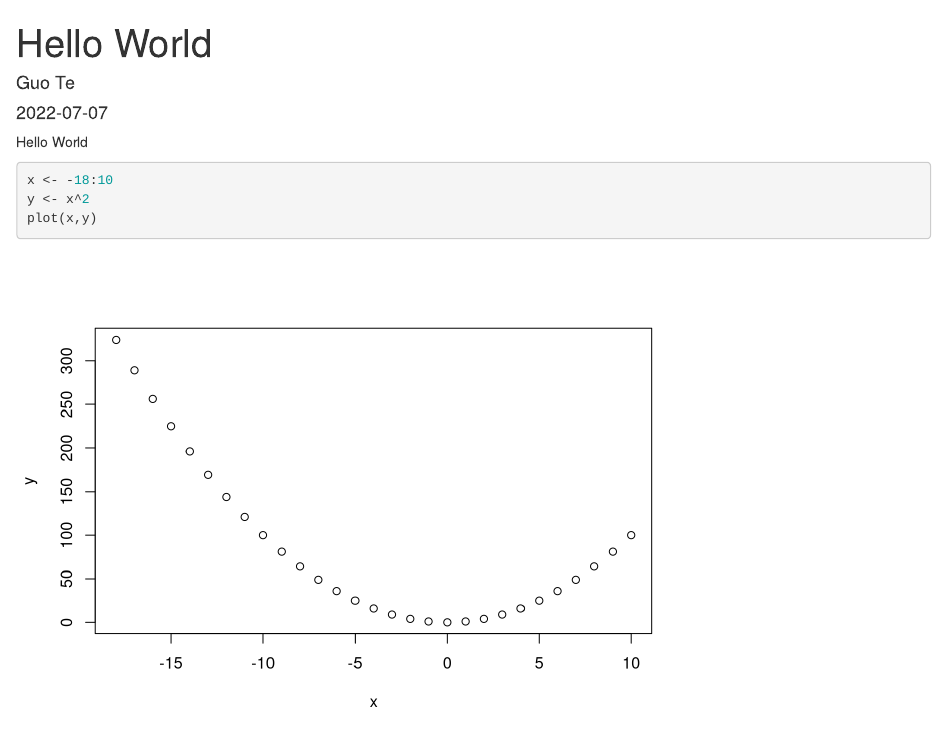
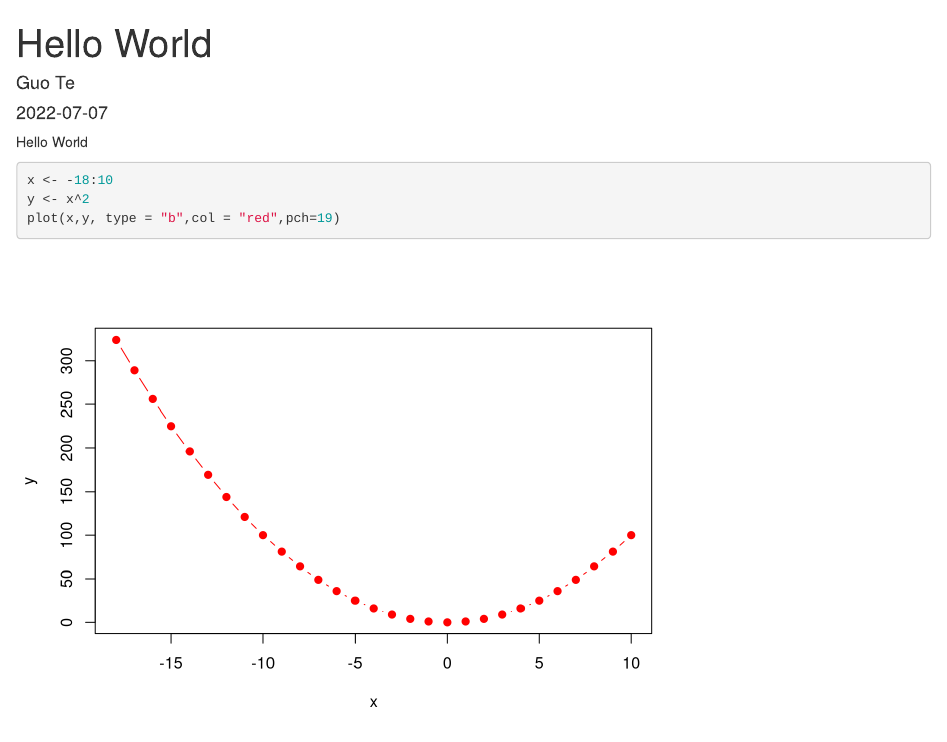
Before and after one commit to dkfzphd/blogbase, an R Markdown document (content/post/2022-07-07-hello-world/index.Rmd): the page in a window 1100 px wide, from its top. Rendered offline with R 4.5, knitr and Pandoc, with nearby package versions.

Commit message:
Update index.Rmd

````diff
--- a/content/post/2022-07-07-hello-world/index.Rmd
+++ b/content/post/2022-07-07-hello-world/index.Rmd
@@ -11,5 +11,5 @@ Hello World
 ```{r}
 x <- -18:10
 y <- x^2
-plot(x,y)
+plot(x,y, type = "b",col = "red",pch=19)
 ```
````
